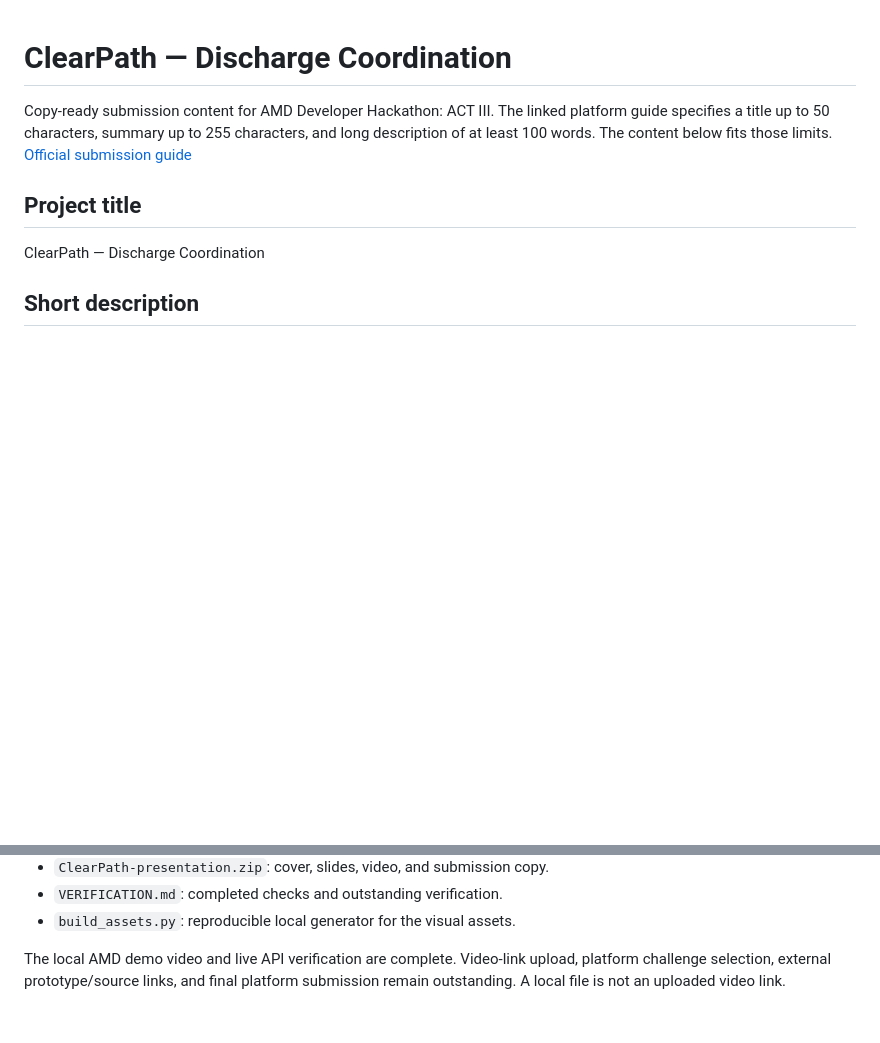
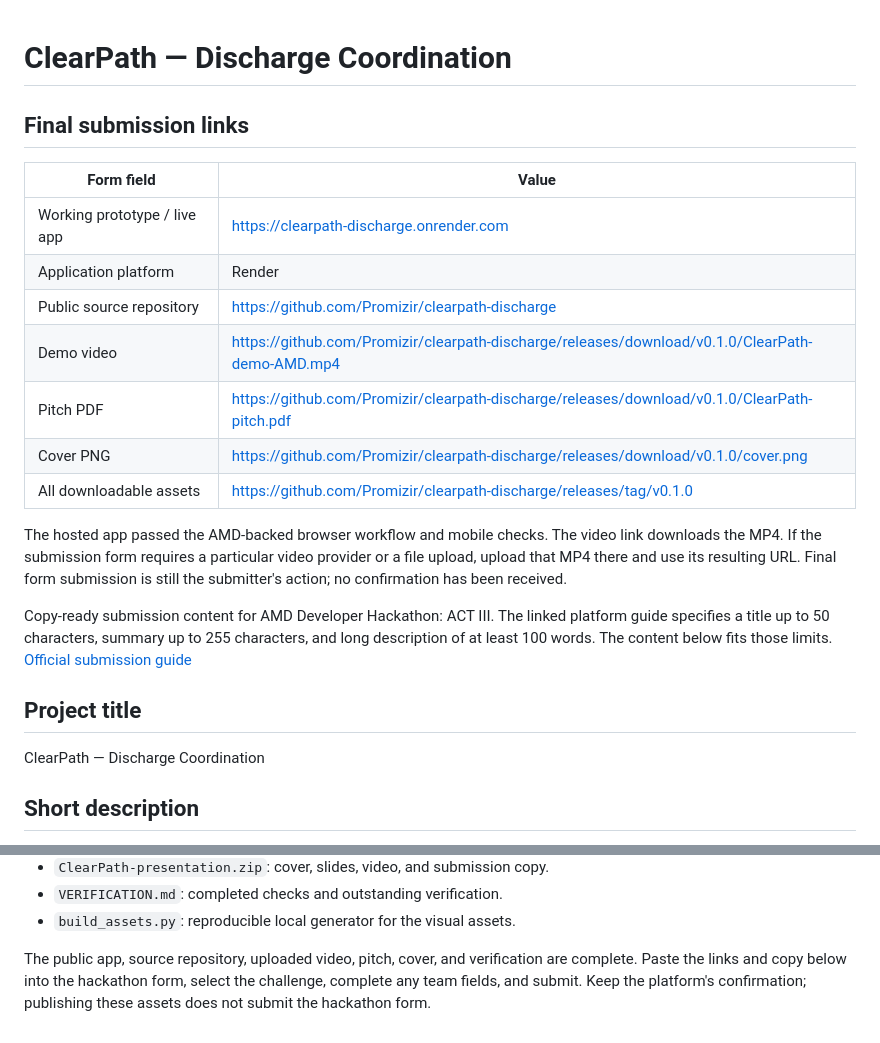
Before and after one commit to Promizir/clearpath-discharge, a Markdown page: submission/SUBMISSION.md, 2 parts joined by grey strips. Rendered like a GitHub page; blank space fills up the shorter version.

```diff
--- a/submission/SUBMISSION.md
+++ b/submission/SUBMISSION.md
@@ -1,4 +1,21 @@
 # ClearPath — Discharge Coordination
+
+## Final submission links
+
+| Form field | Value |
+| --- | --- |
+| Working prototype / live app | https://clearpath-discharge.onrender.com |
+| Application platform | Render |
+| Public source repository | https://github.com/Promizir/clearpath-discharge |
+| Demo video | https://github.com/Promizir/clearpath-discharge/releases/download/v0.1.0/ClearPath-demo-AMD.mp4 |
+| Pitch PDF | https://github.com/Promizir/clearpath-discharge/releases/download/v0.1.0/ClearPath-pitch.pdf |
+| Cover PNG | https://github.com/Promizir/clearpath-discharge/releases/download/v0.1.0/cover.png |
+| All downloadable assets | https://github.com/Promizir/clearpath-discharge/releases/tag/v0.1.0 |
+
+The hosted app passed the AMD-backed browser workflow and mobile checks.
+The video link downloads the MP4. If the submission form requires a particular
+video provider or a file upload, upload that MP4 there and use its resulting URL.
+Final form submission is still the submitter's action; no confirmation has been received.
 
 Copy-ready submission content for AMD Developer Hackathon: ACT III. The linked platform guide specifies a title up to 50 characters, summary up to 255 characters, and long description of at least 100 words. The content below fits those limits. [Official submission guide](https://lablab.ai/ai-articles/hackathon-guidelines)
 
@@ -93,4 +110,4 @@ A browser sends validated requests to a FastAPI application. The application inv
 - `VERIFICATION.md`: completed checks and outstanding verification.
 - `build_assets.py`: reproducible local generator for the visual assets.
 
-The local AMD demo video and live API verification are complete. Video-link upload, platform challenge selection, external prototype/source links, and final platform submission remain outstanding. A local file is not an uploaded video link.
+The public app, source repository, uploaded video, pitch, cover, and verification are complete. Paste the links and copy below into the hackathon form, select the challenge, complete any team fields, and submit. Keep the platform's confirmation; publishing these assets does not submit the hackathon form.
```
Also changed, not shown: README.md (+7 -0 lines), submission/VERIFICATION.md (+8 -1 lines), submission/screenshots/01-workspace.png, submission/screenshots/02-review-findings.png, submission/screenshots/03-mobile.png.
